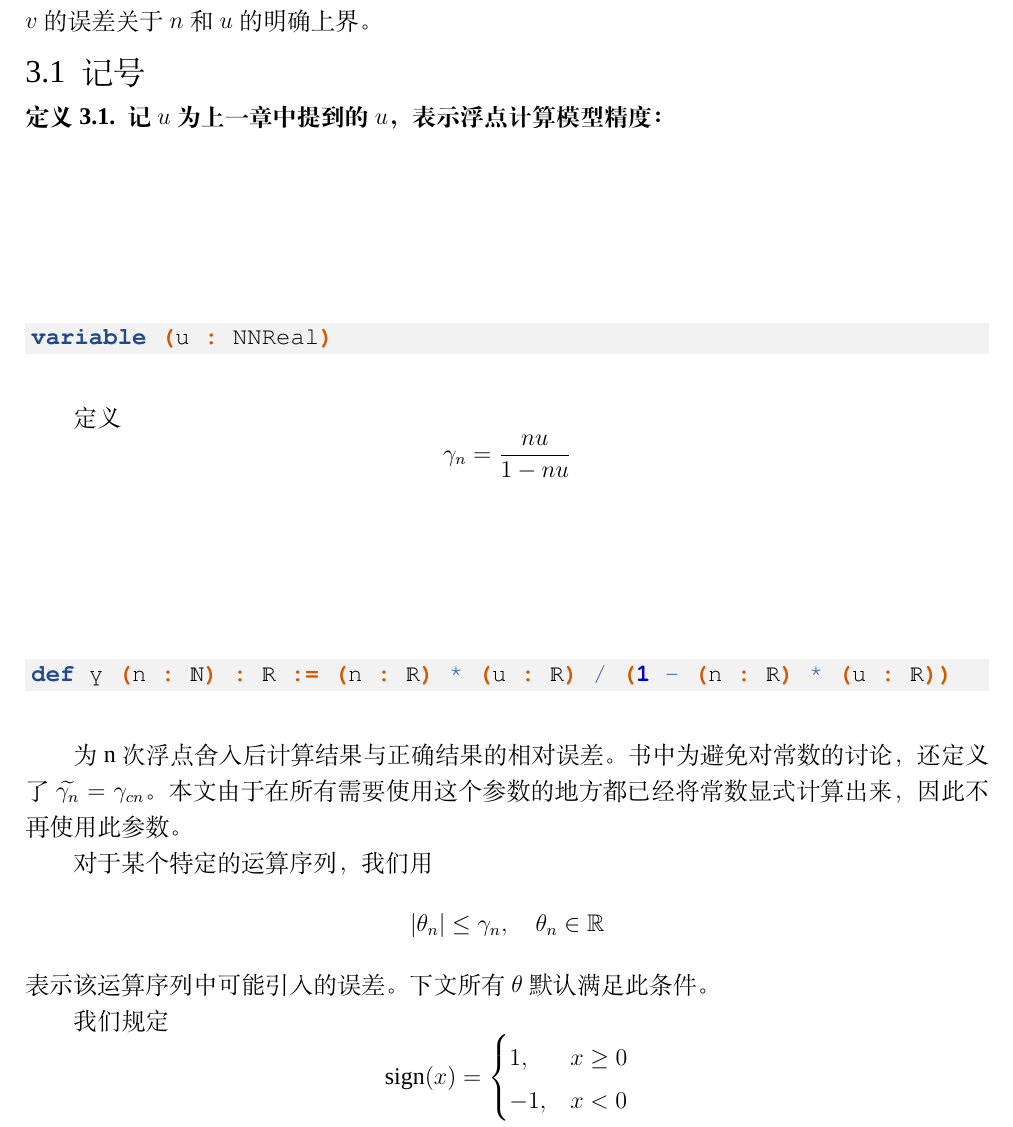
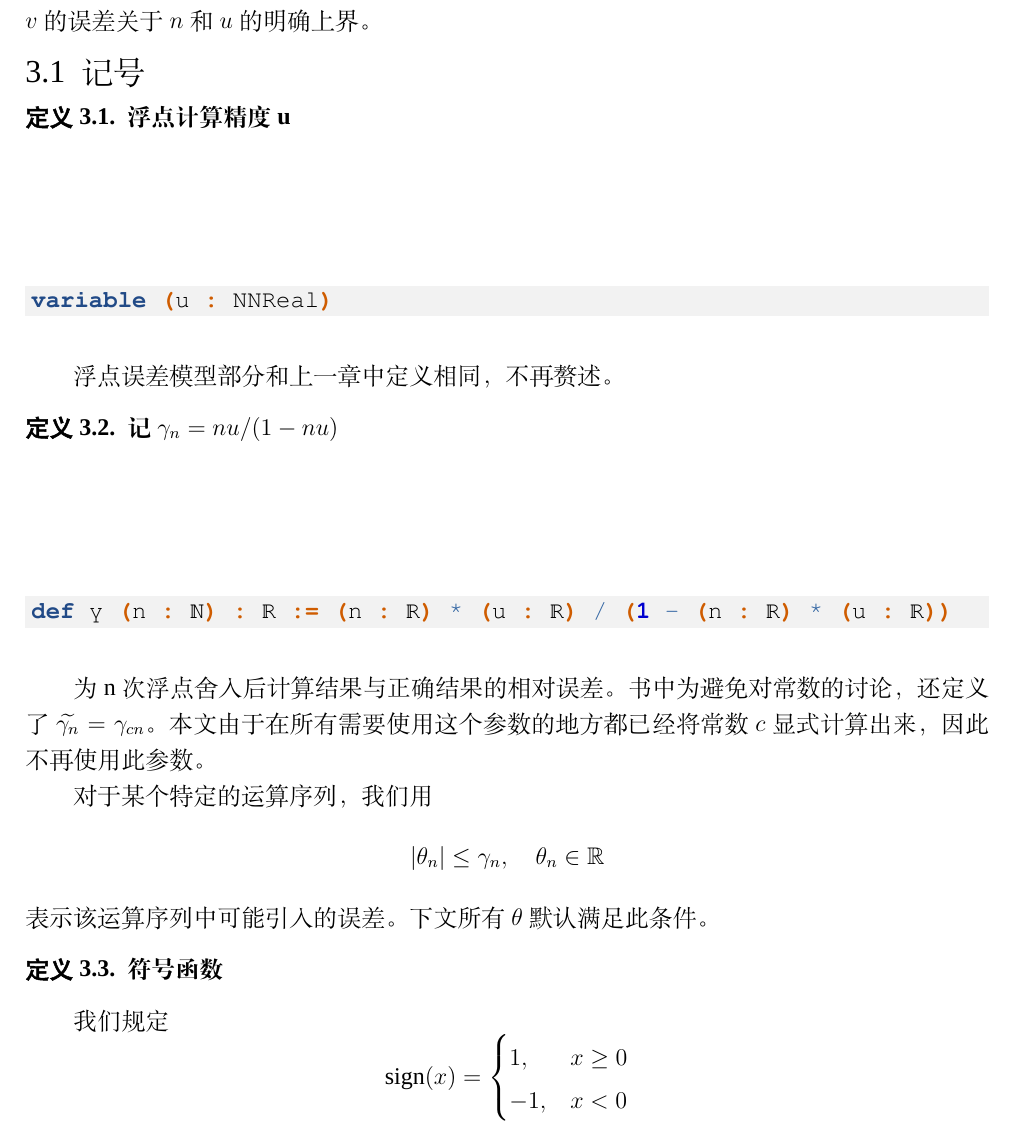
Before and after one commit to kfc2333/Householder, a LaTeX book (docs/main.tex): part of page 11 of 16, cut so that both start at the same text. Compiled offline with XeLaTeX; a missing font is replaced by an installed copy or a similar font.

Commit message:
def change

```diff
--- a/docs/main.tex
+++ b/docs/main.tex
@@ -31,6 +31,8 @@
 \usepackage{fontspec}
 \setmainfont{Times New Roman}
 
+\newCJKfontfamily\qrthmchinese{SimHei}[AutoFakeBold=2]
+
 % 标题格式
 \usepackage{titlesec}
 
@@ -43,7 +45,7 @@
 {0.5\baselineskip}
 {\bfseries}
 {}
-{\bfseries}
+{\qrthmchinese\bfseries}
 {.}
 {0.5em}
 {}
@@ -51,10 +53,9 @@
 \theoremstyle{qrplain}
 \newtheorem{definition}{定义}[chapter]
 \newtheorem{theorem}[definition]{定理}
-\newtheorem{lemma}[definition]{引理}
-
+{}
 \renewenvironment{proof}[1][证明]
-{\par\noindent\textbf{#1.}\ \begingroup\bfseries}
+{\qrthmchinese\bfseries}
 {\endgroup\hfill$\square$\par}
 
 % 页眉页脚
@@ -288,23 +289,28 @@ $$fl(x\ op\ y)=(x\ op\ y)(1+\delta),\quad |\delta|\le u$$
 \section{记号}
 
 \begin{definition}
-	记$u$为上一章中提到的$u$，表示浮点计算模型精度：
+	浮点计算精度u
 \end{definition}
 \begin{leancode}
 variable (u : NNReal)
 \end{leancode}
+浮点误差模型部分和上一章中定义相同，不再赘述。
 
-定义$$\gamma_n=\frac{nu}{1-nu}$$
+\begin{definition}
+	记$\gamma_n=nu/(1-nu)$
+\end{definition}
 \begin{leancode}
 def γ (n : ℕ) : ℝ := (n : ℝ) * (u : ℝ) / (1 - (n : ℝ) * (u : ℝ))
 \end{leancode}
-
-为n次浮点舍入后计算结果与正确结果的相对误差。书中为避免对常数的讨论，还定义了$\widetilde{\gamma_n}=\gamma_{cn}$。本文由于在所有需要使用这个参数的地方都已经将常数显式计算出来，因此不再使用此参数。
+为n次浮点舍入后计算结果与正确结果的相对误差。书中为避免对常数的讨论，还定义了$\widetilde{\gamma_n}=\gamma_{cn}$。本文由于在所有需要使用这个参数的地方都已经将常数$c$显式计算出来，因此不再使用此参数。
 
 对于某个特定的运算序列，我们用
 $$|\theta_n|\le\gamma_n,\quad\theta_n\in\mathbb{R}$$
 表示该运算序列中可能引入的误差。下文所有$\theta$默认满足此条件。
 
+\begin{definition}
+	符号函数
+\end{definition}
 我们规定
 $$
 \sign(x)=
```
Also changed, not shown: docs/main.pdf, docs/main.tex (2 more changed lines).
